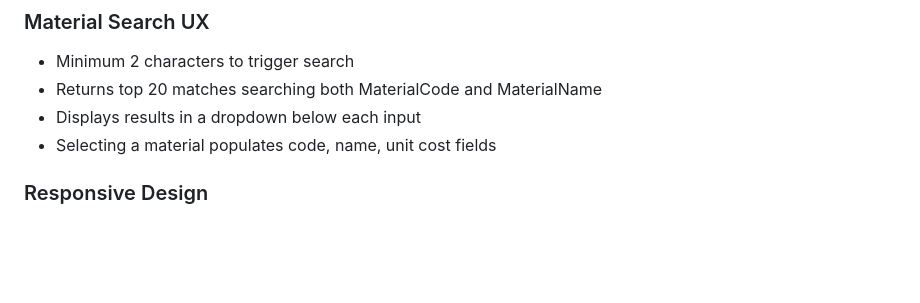
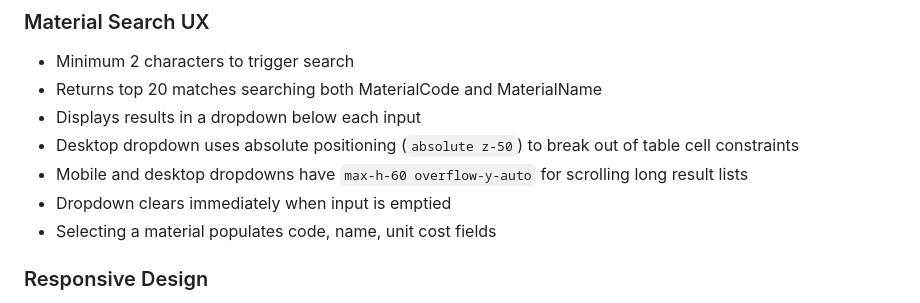
Before and after one commit to usvt-mis/price-list, a Markdown page: CLAUDE.md, the part around the change. Rendered like a GitHub page; blank space fills up the shorter version.

Commit message:
docs: update Material Search UX section with dropdown implementation details
Added documentation about:
- Absolute positioning for desktop dropdown to break out of table cells
- Max-height and overflow for scrolling long result lists
- Input clearing behavior

🤖 Generated with [Claude Code](https://claude.com/claude-code)

Co-Authored-By: Claude <noreply@anthropic.com>

```diff
--- a/CLAUDE.md
+++ b/CLAUDE.md
@@ -100,6 +100,9 @@ Each HTTP function file:
 - Minimum 2 characters to trigger search
 - Returns top 20 matches searching both MaterialCode and MaterialName
 - Displays results in a dropdown below each input
+- Desktop dropdown uses absolute positioning (`absolute z-50`) to break out of table cell constraints
+- Mobile and desktop dropdowns have `max-h-60 overflow-y-auto` for scrolling long result lists
+- Dropdown clears immediately when input is emptied
 - Selecting a material populates code, name, unit cost fields
 
 ### Responsive Design
```
